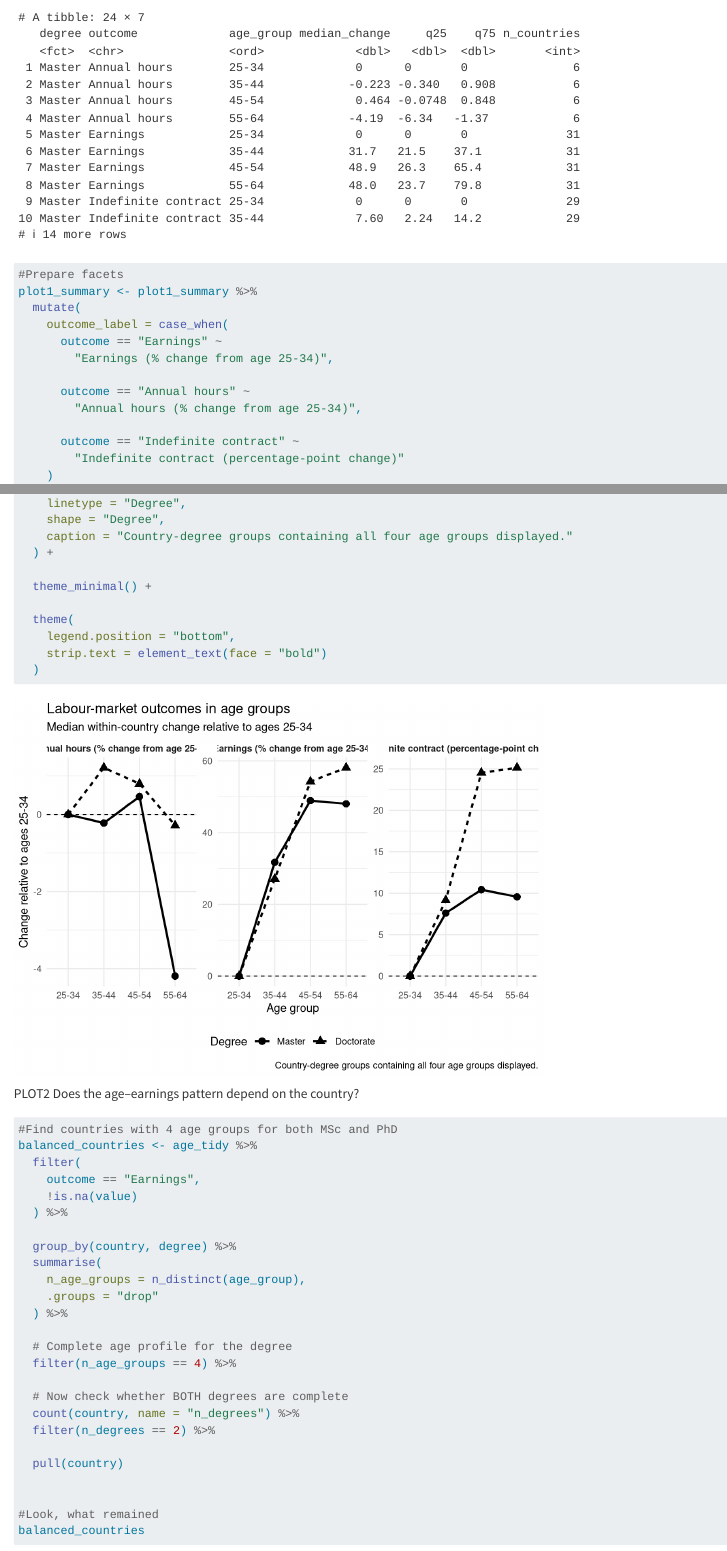
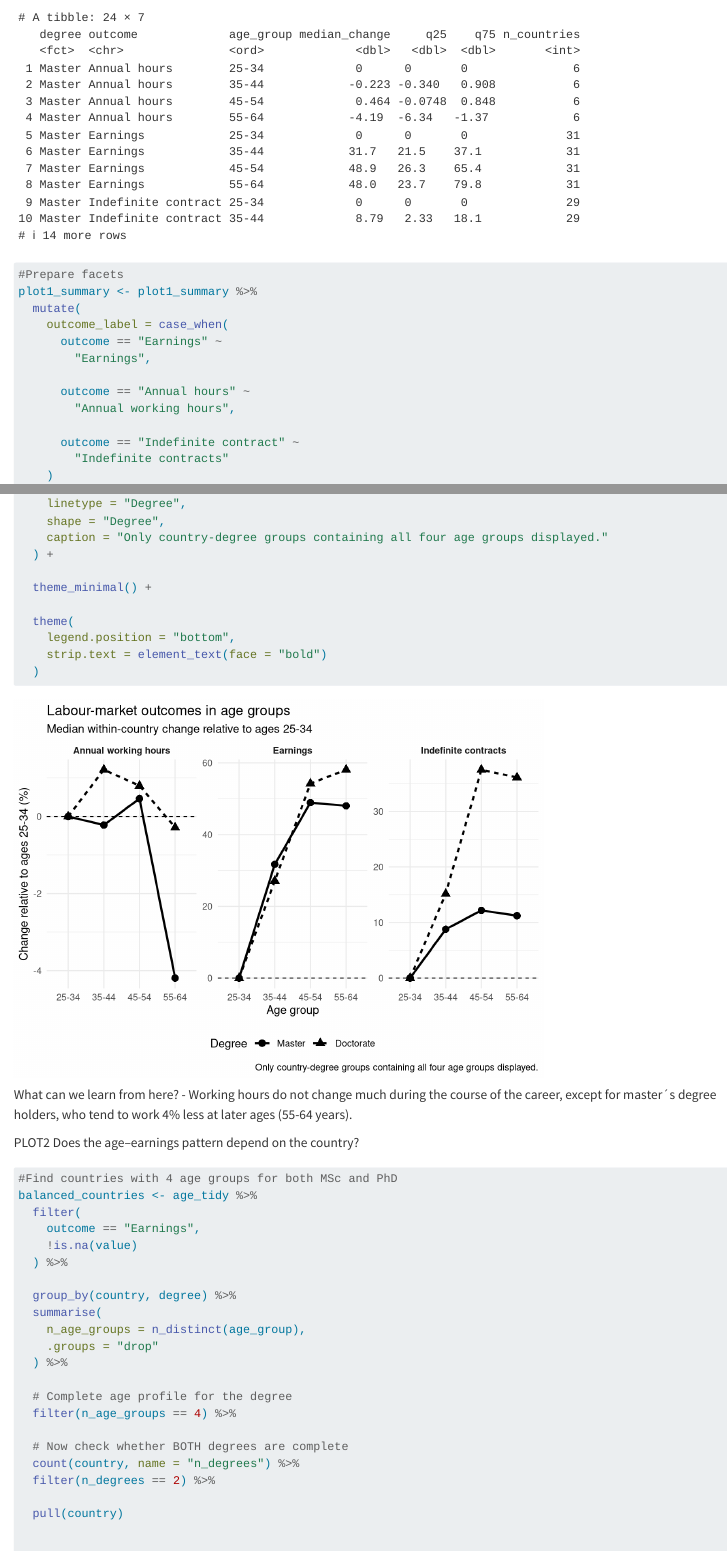
Before and after one commit to rmauron/Scrooge_McDuck, a Quarto document (analysis_1.qmd): the page in a window 1100 px wide, from 6350 px down before the commit and from 6330 px down after it, so that both start at the same text, and a second part further down, joined at a grey line. Rendered offline with R 4.5, knitr and Pandoc in place of Quarto, with nearby package versions; long lines of code are wrapped.

Commit message:
Simplified plot1 and added a result interpretation.

````diff
--- a/analysis_1.qmd
+++ b/analysis_1.qmd
@@ -224,13 +223,13 @@
   mutate(
     outcome_label = case_when(
       outcome == "Earnings" ~
-        "Earnings (% change from age 25-34)",
+        "Earnings",
 
       outcome == "Annual hours" ~
-        "Annual hours (% change from age 25-34)",
+        "Annual working hours",
 
       outcome == "Indefinite contract" ~
-        "Indefinite contract (percentage-point change)"
+        "Indefinite contracts"
     )
   )
 
@@ -274,6 +273,6 @@
     linetype = "Degree",
     shape = "Degree",
-    caption = "Country-degree groups containing all four age groups displayed."
+    caption = "Only country-degree groups containing all four age groups displayed."
   ) +
 
   theme_minimal() +
@@ -285,6 +284,8 @@
 
 ```
 
+What can we learn from here?
+- Working hours do not change much during the course of the career, except for master´s degree holders, who tend to work 4% less at later ages (55-64 years).
 
 
 PLOT2
````
Also changed, not shown: analysis_1.qmd (5 more changed lines).
